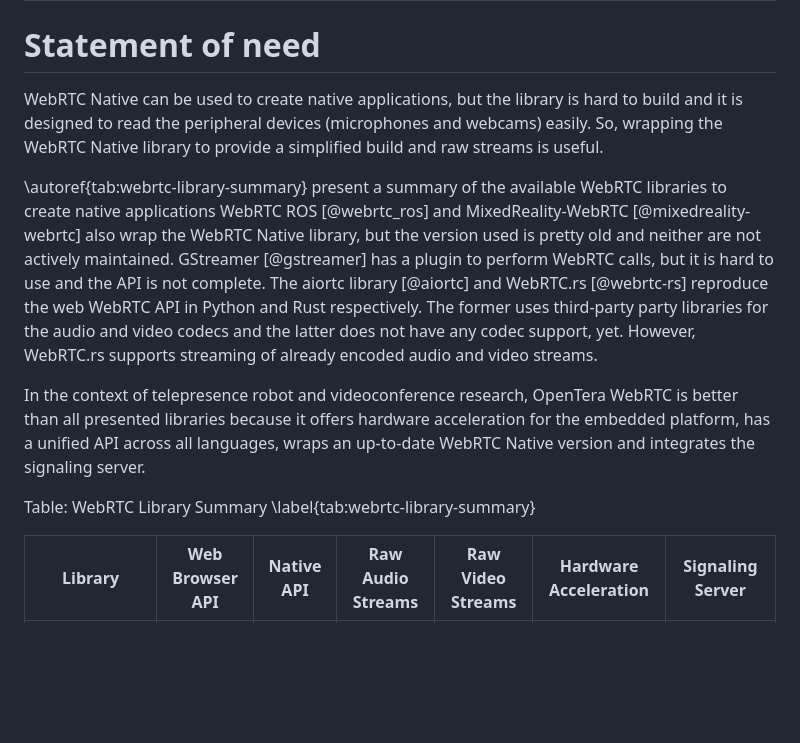
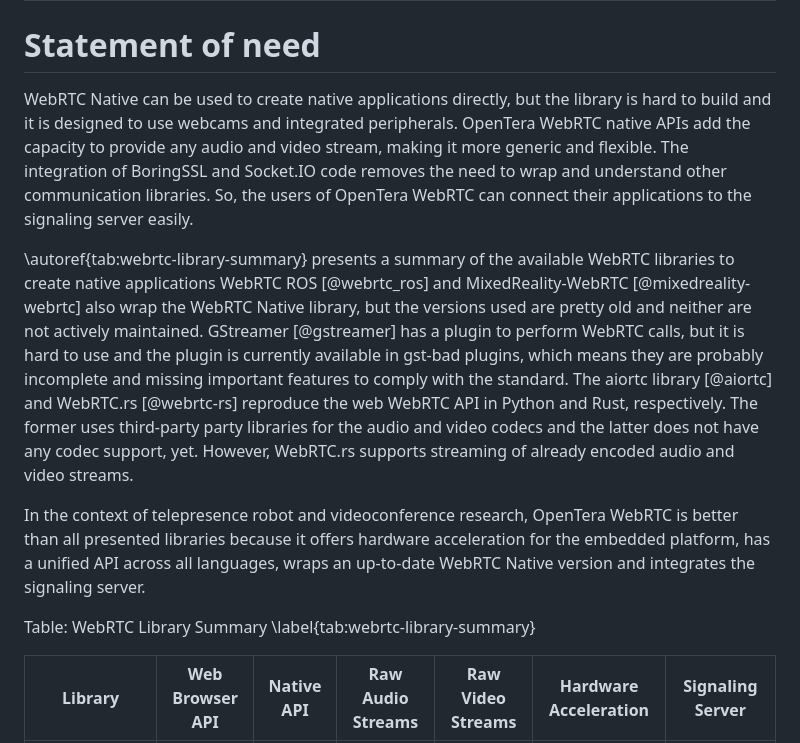
Before and after one commit to introlab/opentera-webrtc, a Markdown page: joss-paper/paper.md, the part around one of its changes. Drawn GitHub-style; blank space fills up the shorter version.

```diff
--- a/joss-paper/paper.md
+++ b/joss-paper/paper.md
@@ -72,21 +73,22 @@ Table: Hardware Acceleration Compatibility \label{tab:hardware-acceleration-comp
 
 
 # Statement of need
-WebRTC Native can be used to create native applications, but the library is hard to build and it is designed to read the peripheral devices (microphones and webcams) easily.
-So, wrapping the WebRTC Native library to provide a simplified build and raw streams is useful.
+WebRTC Native can be used to create native applications directly, but the library is hard to build and it is designed to use webcams and integrated peripherals.
+OpenTera WebRTC native APIs add the capacity to provide any audio and video stream, making it more generic and flexible.
+The integration of BoringSSL and Socket.IO code removes the need to wrap and understand other communication libraries.
+So, the users of OpenTera WebRTC can connect their applications to the signaling server easily.
 
-\autoref{tab:webrtc-library-summary} present a summary of the available WebRTC libraries to create native applications
-WebRTC ROS [@webrtc_ros] and MixedReality-WebRTC [@mixedreality-webrtc] also wrap the WebRTC Native library, but the version used is pretty old and neither are not actively maintained.
-GStreamer [@gstreamer] has a plugin to perform WebRTC calls, but it is hard to use and the API is not complete.
-The aiortc library [@aiortc] and WebRTC.rs [@webrtc-rs] reproduce the web WebRTC API in Python and Rust respectively. The former uses third-party party libraries for the audio and video codecs and the latter does not have any codec support, yet.
+\autoref{tab:webrtc-library-summary} presents a summary of the available WebRTC libraries to create native applications
+WebRTC ROS [@webrtc_ros] and MixedReality-WebRTC [@mixedreality-webrtc] also wrap the WebRTC Native library, but the versions used are pretty old and neither are not actively maintained.
+GStreamer [@gstreamer] has a plugin to perform WebRTC calls, but it is hard to use and the plugin is currently available in gst-bad plugins, which means they are probably incomplete and missing important features to comply with the standard.
+The aiortc library [@aiortc] and WebRTC.rs [@webrtc-rs] reproduce the web WebRTC API in Python and Rust, respectively.
+The former uses third-party party libraries for the audio and video codecs and the latter does not have any codec support, yet.
 However, WebRTC.rs supports streaming of already encoded audio and video streams.
 
 In the context of telepresence robot and videoconference research, OpenTera WebRTC is better than all presented libraries because it offers hardware acceleration for the embedded platform, has a unified API across all languages, wraps an up-to-date WebRTC Native version and integrates the signaling server.
 
 
-
 Table: WebRTC Library Summary \label{tab:webrtc-library-summary}
-
 
 | Library             | Web Browser API | Native API  | Raw Audio Streams | Raw Video Streams | Hardware Acceleration | Signaling Server |
 |---------------------|-----------------|-------------|-------------------|-------------------|-----------------------|------------------|
```
Also changed, not shown: other parts of joss-paper/paper.md (+10 -9 lines).
